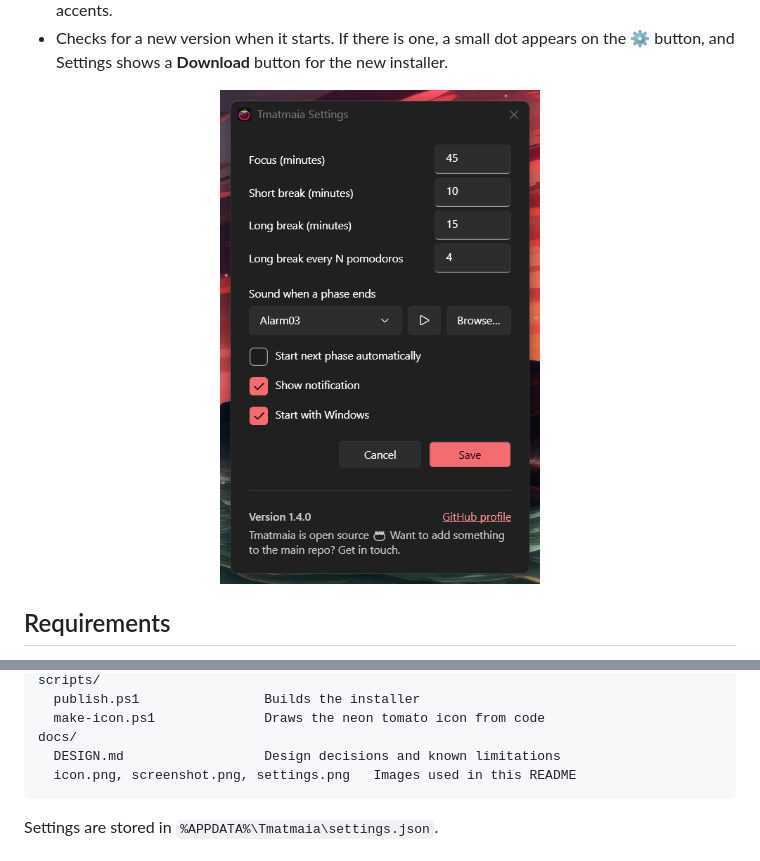
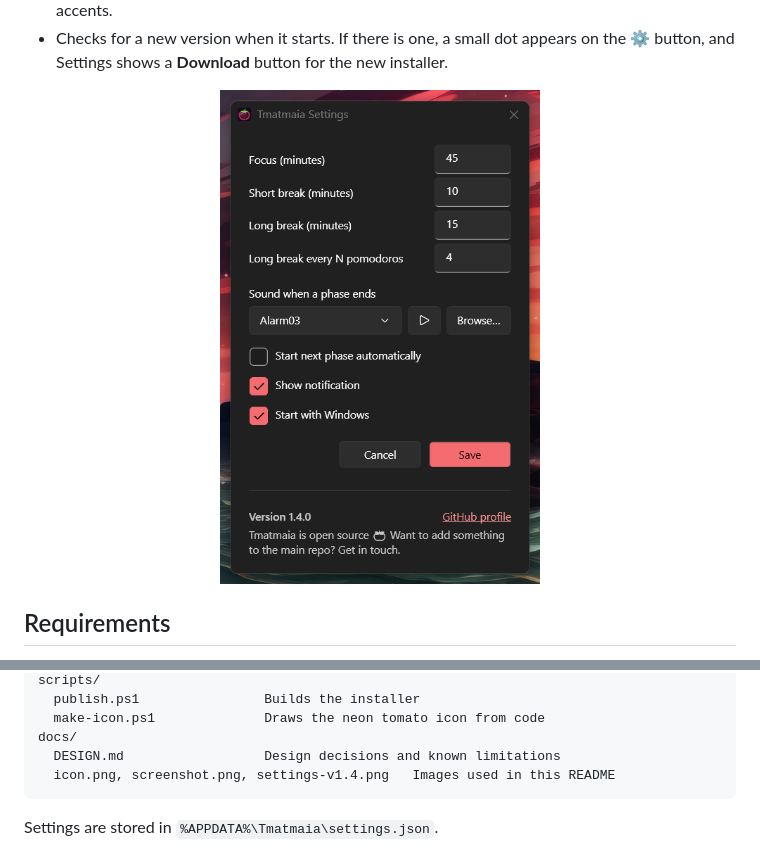
Before and after one commit to Salah-Elsayed404/tmatmaia, a Markdown page: README.md, 2 parts joined by grey strips. Drawn GitHub-style.

Commit message:
Rename the Settings screenshot so browsers load the new one
GitHub lets browsers cache README images, and the new screenshot kept
the old file name, so the old picture kept showing. A new name forces
a fresh download.

Co-Authored-By: Claude Opus 5.5 <noreply@anthropic.com>

````diff
--- a/README.md
+++ b/README.md
@@ -38,7 +38,7 @@ I turned the internet upside down looking for a Pomodoro app that sits right ins
 - Checks for a new version when it starts. If there is one, a small dot appears on the ⚙ button, and Settings shows a **Download** button for the new installer.
 
 <p align="center">
-  <img src="docs/settings.png" width="320" alt="Tmatmaia settings window in dark mode" />
+  <img src="docs/settings-v1.4.png" width="320" alt="Tmatmaia settings window in dark mode" />
 </p>
 
 ## Requirements
@@ -110,7 +110,7 @@ scripts/
   make-icon.ps1              Draws the neon tomato icon from code
 docs/
   DESIGN.md                  Design decisions and known limitations
-  icon.png, screenshot.png, settings.png   Images used in this README
+  icon.png, screenshot.png, settings-v1.4.png   Images used in this README
 ```
 
 Settings are stored in `%APPDATA%\Tmatmaia\settings.json`.
````
Also changed, not shown: docs/settings-v1.4.png (renamed from docs/settings.png).
